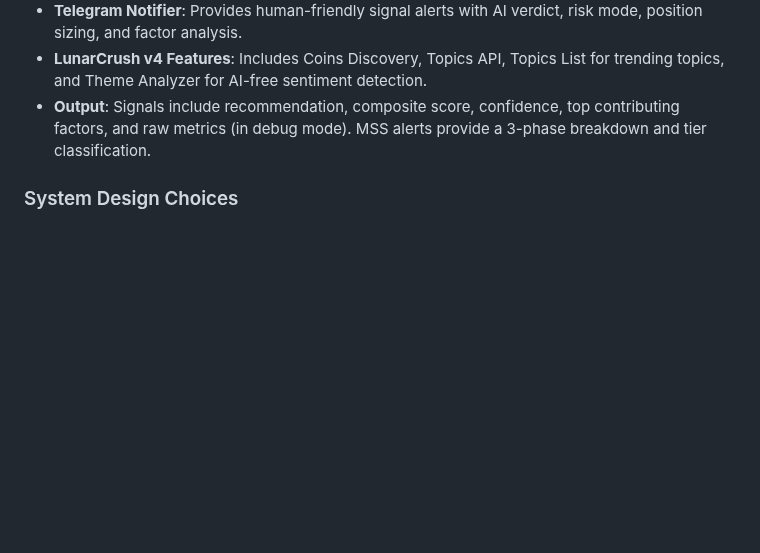
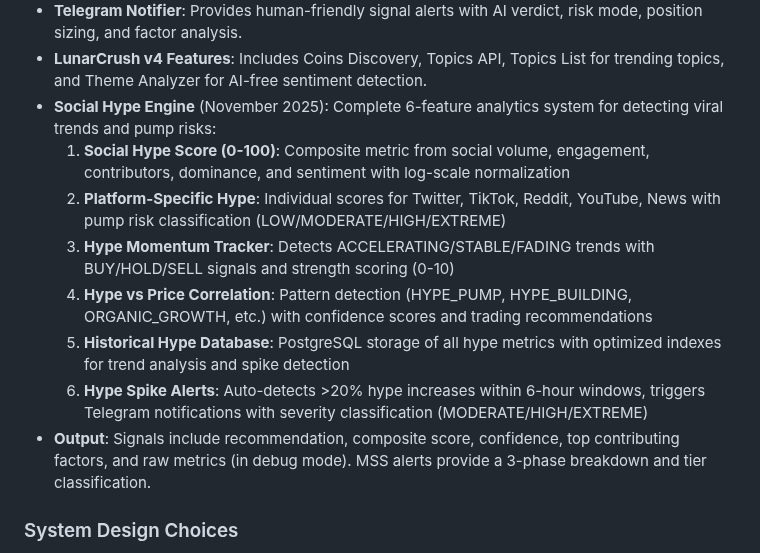
Before and after one commit to rcz87/cryptosatX, a Markdown page: replit.md, the part around the change. GitHub-like rendering; blank space fills up the shorter version.

Commit message:
Add social hype engine for detecting viral trends and pump risks
Introduce a new 6-feature Social Hype Engine to the system, including Social Hype Score, Platform-Specific Hype, Hype Momentum Tracker, Hype vs Price Correlation, Historical Hype Database, and Hype Spike Alerts, with data stored in PostgreSQL and notifications via Telegram.

Replit-Commit-Author: Agent
Replit-Commit-Session-Id: 2553ea48-2f0c-4f2c-b026-f75cbba4af53
Replit-Commit-Checkpoint-Type: full_checkpoint
Replit-Commit-Event-Id: 674a2455-b298-4f69-9624-4ec53c076f73
Replit-Commit-Screenshot-Url: https://storage.googleapis.com/screenshot-production-us-central1/87abdc51-8802-483e-a3d7-f8d33853cc46/2553ea48-2f0c-4f2c-b026-f75cbba4af53/Y1mM5JS

```diff
--- a/replit.md
+++ b/replit.md
@@ -47,6 +47,13 @@ The API delivers clean JSON responses and includes a debug mode (`?debug=true`).
 - **Signal History Storage**: Stores LONG/SHORT and high-scoring MSS signals in a PostgreSQL database (Neon) with JSON file backup.
 - **Telegram Notifier**: Provides human-friendly signal alerts with AI verdict, risk mode, position sizing, and factor analysis.
 - **LunarCrush v4 Features**: Includes Coins Discovery, Topics API, Topics List for trending topics, and Theme Analyzer for AI-free sentiment detection.
+- **Social Hype Engine** (November 2025): Complete 6-feature analytics system for detecting viral trends and pump risks:
+  1. **Social Hype Score (0-100)**: Composite metric from social volume, engagement, contributors, dominance, and sentiment with log-scale normalization
+  2. **Platform-Specific Hype**: Individual scores for Twitter, TikTok, Reddit, YouTube, News with pump risk classification (LOW/MODERATE/HIGH/EXTREME)
+  3. **Hype Momentum Tracker**: Detects ACCELERATING/STABLE/FADING trends with BUY/HOLD/SELL signals and strength scoring (0-10)
+  4. **Hype vs Price Correlation**: Pattern detection (HYPE_PUMP, HYPE_BUILDING, ORGANIC_GROWTH, etc.) with confidence scores and trading recommendations
+  5. **Historical Hype Database**: PostgreSQL storage of all hype metrics with optimized indexes for trend analysis and spike detection
+  6. **Hype Spike Alerts**: Auto-detects >20% hype increases within 6-hour windows, triggers Telegram notifications with severity classification (MODERATE/HIGH/EXTREME)
 - **Output**: Signals include recommendation, composite score, confidence, top contributing factors, and raw metrics (in debug mode). MSS alerts provide a 3-phase breakdown and tier classification.
 
 ### System Design Choices
```
